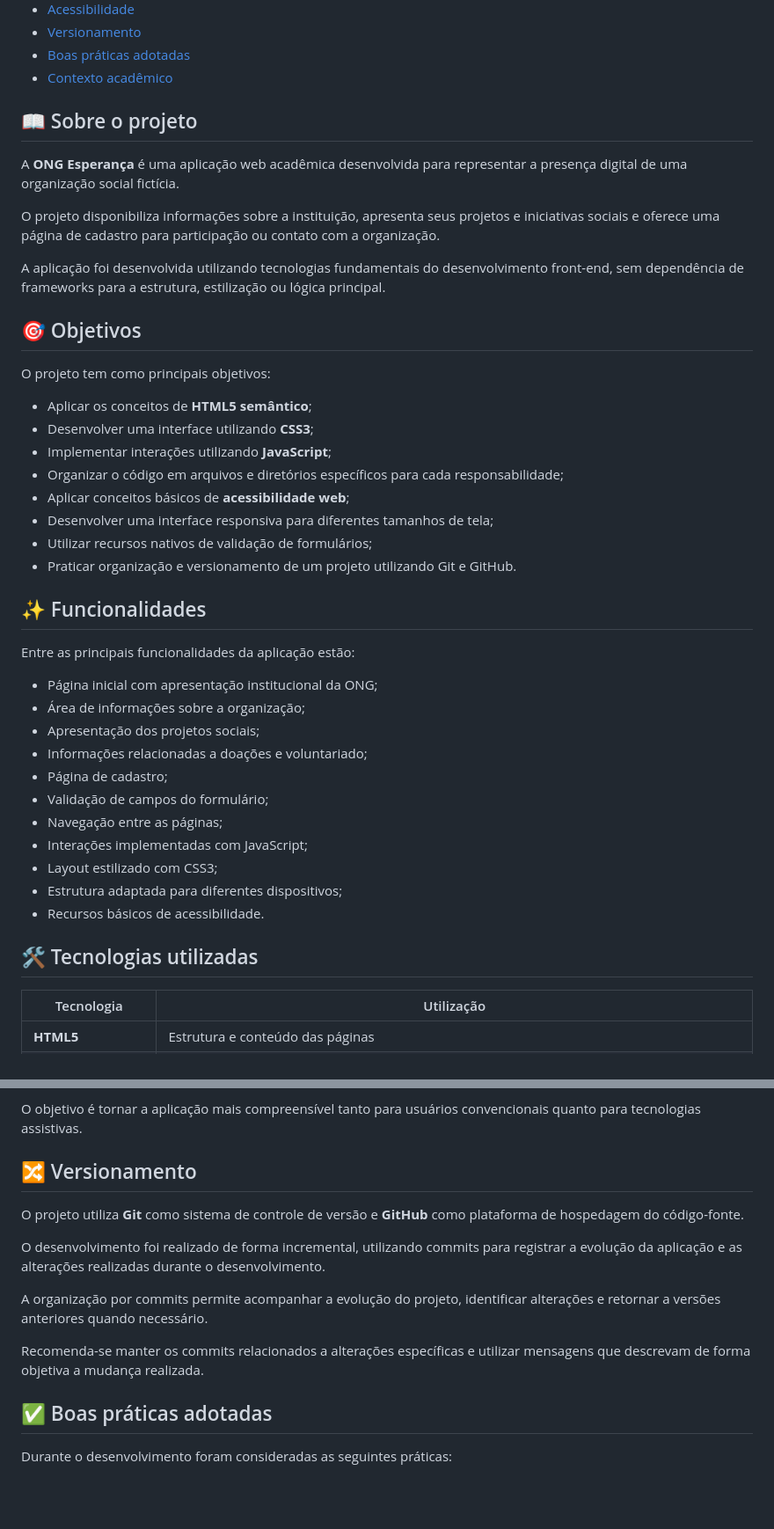
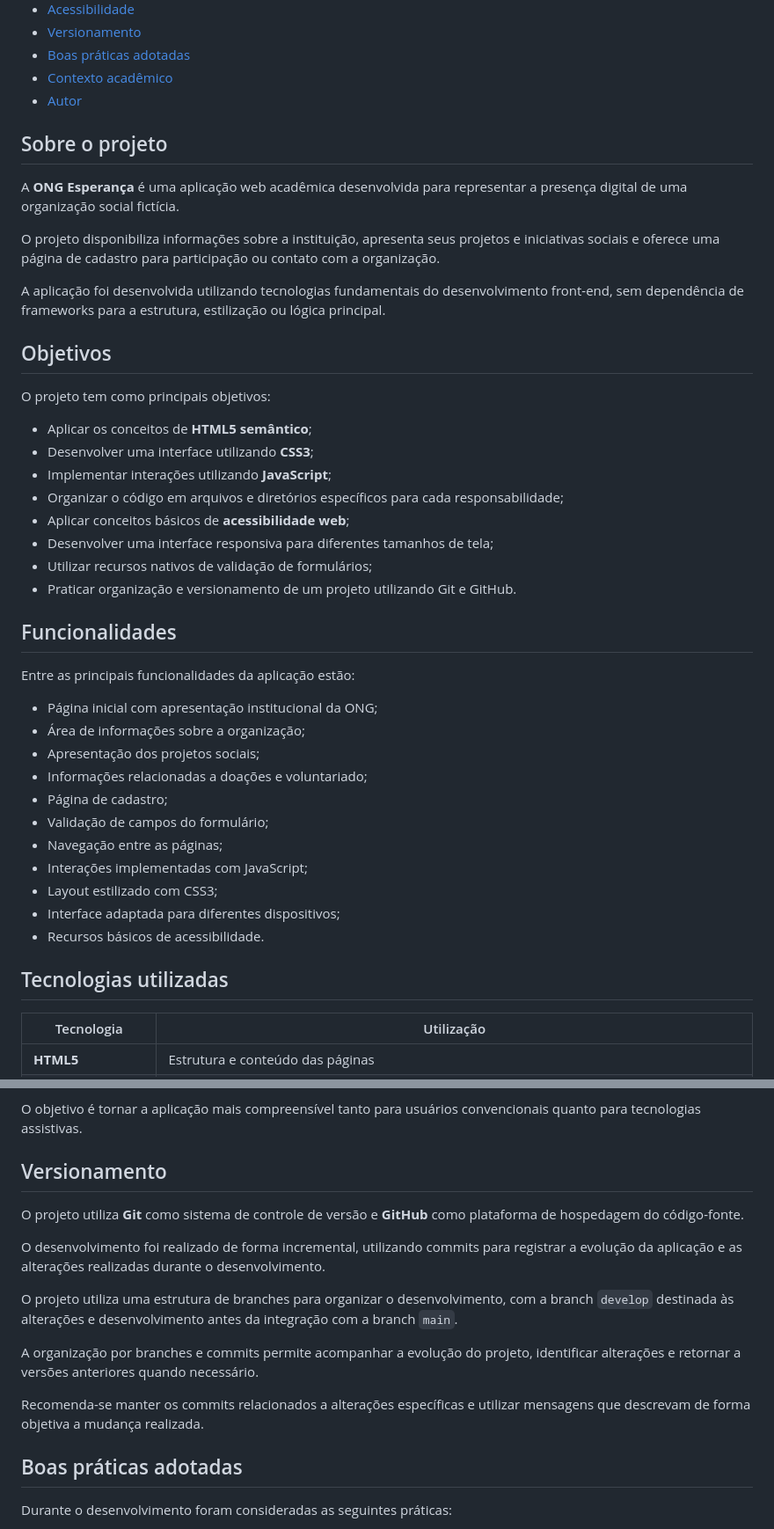
Before and after one commit to RodrigoMA21/ong-esperanca-html5, a Markdown page: README.md, 2 parts joined by grey strips. Shown at 88% size. Drawn GitHub-style; blank space fills up the shorter version.

Commit message:
Update README for improved structure and clarity

```diff
--- a/README.md
+++ b/README.md
@@ -19,8 +19,9 @@ A aplicação apresenta informações institucionais da ONG, seus projetos socia
 * [Versionamento](#versionamento)
 * [Boas práticas adotadas](#boas-práticas-adotadas)
 * [Contexto acadêmico](#contexto-acadêmico)
+* [Autor](#autor)
 
-## 📖 Sobre o projeto
+## Sobre o projeto
 
 A **ONG Esperança** é uma aplicação web acadêmica desenvolvida para representar a presença digital de uma organização social fictícia.
 
@@ -28,7 +29,7 @@ O projeto disponibiliza informações sobre a instituição, apresenta seus proj
 
 A aplicação foi desenvolvida utilizando tecnologias fundamentais do desenvolvimento front-end, sem dependência de frameworks para a estrutura, estilização ou lógica principal.
 
-## 🎯 Objetivos
+## Objetivos
 
 O projeto tem como principais objetivos:
 
@@ -41,7 +42,7 @@ O projeto tem como principais objetivos:
 * Utilizar recursos nativos de validação de formulários;
 * Praticar organização e versionamento de um projeto utilizando Git e GitHub.
 
-## ✨ Funcionalidades
+## Funcionalidades
 
 Entre as principais funcionalidades da aplicação estão:
 
@@ -54,10 +55,10 @@ Entre as principais funcionalidades da aplicação estão:
 * Navegação entre as páginas;
 * Interações implementadas com JavaScript;
 * Layout estilizado com CSS3;
-* Estrutura adaptada para diferentes dispositivos;
+* Interface adaptada para diferentes dispositivos;
 * Recursos básicos de acessibilidade.
 
-## 🛠️ Tecnologias utilizadas
+## Tecnologias utilizadas
 
 | Tecnologia          | Utilização                                                                                                 |
 | ------------------- | ---------------------------------------------------------------------------------------------------------- |
@@ -215,17 +216,19 @@ Entre as práticas utilizadas estão:
 
 O objetivo é tornar a aplicação mais compreensível tanto para usuários convencionais quanto para tecnologias assistivas.
 
-## 🔀 Versionamento
+## Versionamento
 
 O projeto utiliza **Git** como sistema de controle de versão e **GitHub** como plataforma de hospedagem do código-fonte.
 
 O desenvolvimento foi realizado de forma incremental, utilizando commits para registrar a evolução da aplicação e as alterações realizadas durante o desenvolvimento.
 
-A organização por commits permite acompanhar a evolução do projeto, identificar alterações e retornar a versões anteriores quando necessário.
+O projeto utiliza uma estrutura de branches para organizar o desenvolvimento, com a branch `develop` destinada às alterações e desenvolvimento antes da integração com a branch `main`.
+
+A organização por branches e commits permite acompanhar a evolução do projeto, identificar alterações e retornar a versões anteriores quando necessário.
 
 Recomenda-se manter os commits relacionados a alterações específicas e utilizar mensagens que descrevam de forma objetiva a mudança realizada.
 
-## ✅ Boas práticas adotadas
+## Boas práticas adotadas
 
 Durante o desenvolvimento foram consideradas as seguintes práticas:
 
```
Also changed, not shown: other parts of README.md (+10 -9 lines).
